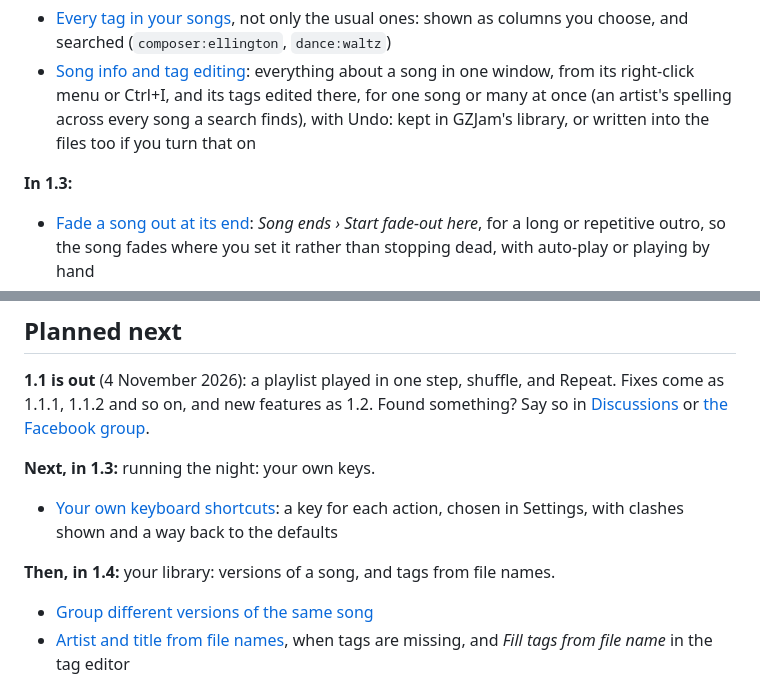
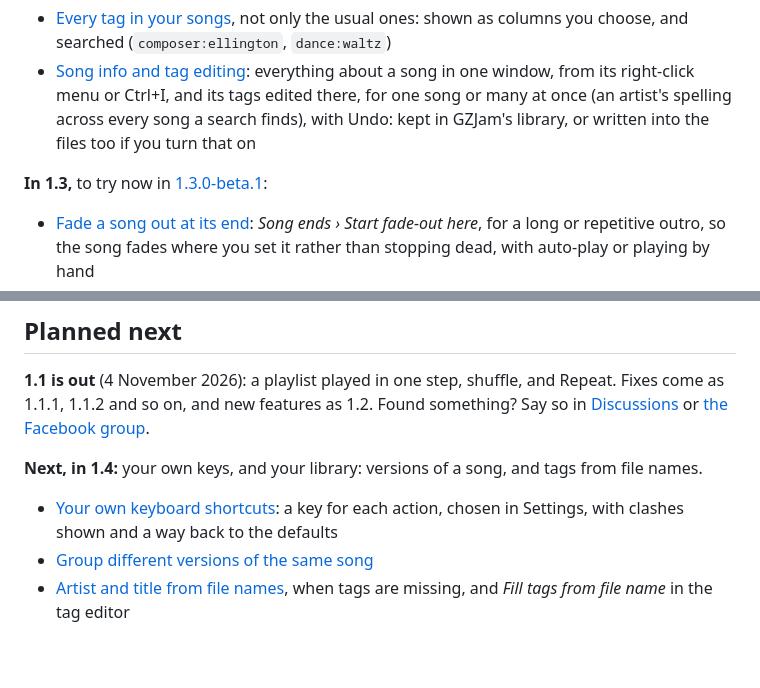
Before and after one commit to GemZombie/GZJam, a Markdown page: ROADMAP.md, 2 parts joined by grey strips. Drawn GitHub-style; blank space fills up the shorter version.

```diff
--- a/ROADMAP.md
+++ b/ROADMAP.md
@@ -147,7 +147,8 @@ Plays MP3, FLAC, WAV, AIFF, OGG Vorbis, Opus and Apple Lossless everywhere, AAC
   or many at once (an artist's spelling across every song a search finds), with Undo: kept in
   GZJam's library, or written into the files too if you turn that on
 
-**In 1.3:**
+**In 1.3,** to try now in [1.3.0-beta.1](https://github.com/GemZombie/GZJam/releases/tag/v1.3.0-beta.1):
+
 - [Fade a song out at its end](https://github.com/GemZombie/GZJam/issues/267): *Song ends ›
   Start fade-out here*, for a long or repetitive outro, so the song fades where you set it rather
   than stopping dead, with auto-play or playing by hand
@@ -166,11 +167,9 @@ as 1.1.1, 1.1.2 and so on, and new features as 1.2. Found something? Say so in
 [Discussions](https://github.com/GemZombie/GZJam/discussions) or
 [the Facebook group](https://www.facebook.com/groups/2178840716051629/).
 
-**Next, in 1.3:** running the night: your own keys.
+**Next, in 1.4:** your own keys, and your library: versions of a song, and tags from file names.
 - [Your own keyboard shortcuts](https://github.com/GemZombie/GZJam/issues/135): a key for each
   action, chosen in Settings, with clashes shown and a way back to the defaults
-
-**Then, in 1.4:** your library: versions of a song, and tags from file names.
 - [Group different versions of the same song](https://github.com/GemZombie/GZJam/issues/9)
 - [Artist and title from file names](https://github.com/GemZombie/GZJam/issues/273), when tags are
   missing, and *Fill tags from file name* in the tag editor
```
Also changed, not shown: CHANGELOG.md (+11 -0 lines).
